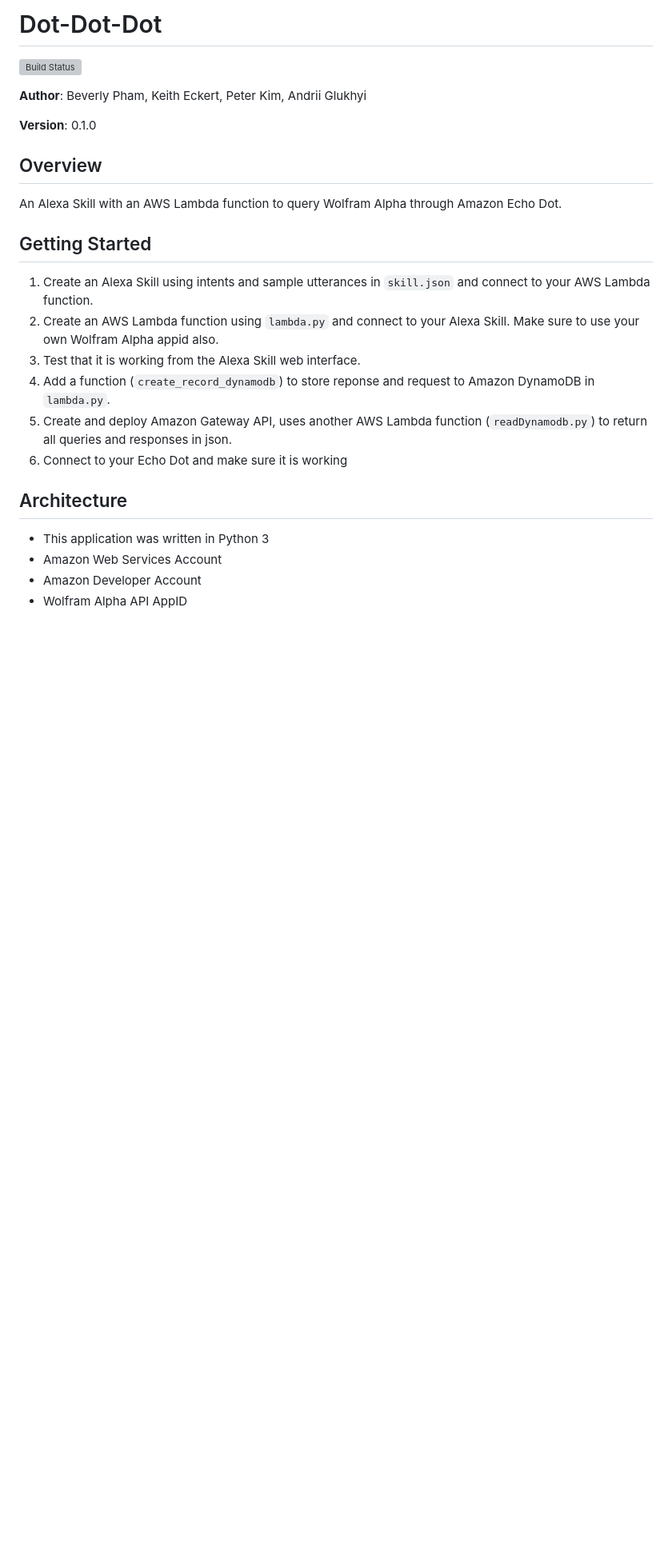
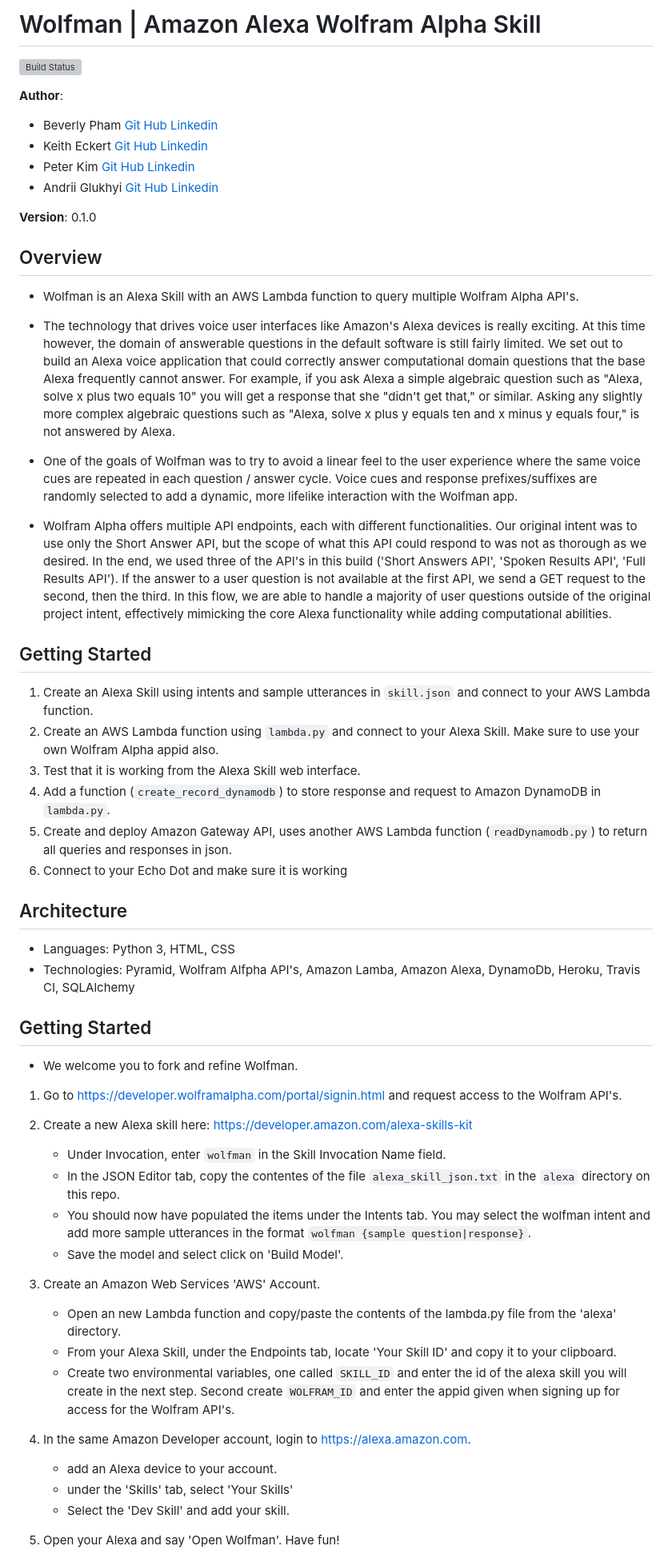
Before and after one commit to zarkle/Dot-Dot-Dot, a Markdown page: README.md, the part around the change printed below. Shown: that part at 80% size. Drawn GitHub-style; blank space fills up the shorter version; grey boxes are pictures that could not be loaded.

Commit message:
readme and documentation

```diff
--- a/README.md
+++ b/README.md
@@ -1,23 +1,64 @@
-# Dot-Dot-Dot
+# Wolfman | Amazon Alexa Wolfram Alpha Skill
 [![Build Status](https://travis-ci.org/zarkle/Dot-Dot-Dot.svg?branch=master)](https://travis-ci.org/zarkle/Dot-Dot-Dot)
 
-**Author**: Beverly Pham, Keith Eckert, Peter Kim, Andrii Glukhyi
+**Author**:
+
+- Beverly Pham [Git Hub](https://github.com/zarkle) [Linkedin](https://www.linkedin.com/in/beverly-pham/)
+- Keith Eckert [Git Hub](https://github.com/keitheck) [Linkedin](www.linkedin.com/in/keith-eckert)
+- Peter Kim [Git Hub](https://github.com/seattlechem) [Linkedin](https://www.linkedin.com/in/seattlechem/)
+- Andrii Glukhyi [Git Hub](https://github.com/andriiglukhyi) [Linkedin](https://www.linkedin.com/in/andrii-glukhyi-961b17156/)
 
 **Version**: 0.1.0
 
 ## Overview
-An Alexa Skill with an AWS Lambda function to query Wolfram Alpha through Amazon Echo Dot.
+
+- Wolfman is an Alexa Skill with an AWS Lambda function to query multiple Wolfram Alpha API's.
+
+- The technology that drives voice user interfaces like Amazon's Alexa devices is really exciting.  At this time however, the domain of answerable questions in the default software is still fairly limited.  We set out to build an Alexa voice application that could correctly answer computational domain questions that the base Alexa frequently cannot answer.  For example, if you ask Alexa a simple algebraic question such as "Alexa, solve x plus two equals 10" you will get a response that she "didn't get that," or similar.  Asking any slightly more complex algebraic questions such as "Alexa, solve x plus y equals ten and x minus y equals four," is not answered by Alexa.
+
+- One of the goals of Wolfman was to try to avoid a linear feel to the user experience where the same voice cues are repeated in each question / answer cycle.  Voice cues and response prefixes/suffixes are randomly selected to add a dynamic, more lifelike interaction with the Wolfman app.
+
+- Wolfram Alpha offers multiple API endpoints, each with different functionalities. Our original intent was to use only the Short Answer API, but the scope of what this API could respond to was not as thorough as we desired.  In the end, we used three of the API's in this build ('Short Answers API', 'Spoken Results API', 'Full Results API'). If the answer to a user question is not available at the first API, we send a GET request to the second, then the third. In this flow, we are able to handle a majority of user questions outside of the original project intent, effectively mimicking the core Alexa functionality while adding computational abilities.
 
 ## Getting Started
+
 1. Create an Alexa Skill using intents and sample utterances in `skill.json` and connect to your AWS Lambda function.
 2. Create an AWS Lambda function using `lambda.py` and connect to your Alexa Skill. Make sure to use your own Wolfram Alpha appid also.
 3. Test that it is working from the Alexa Skill web interface.
-4. Add a function (`create_record_dynamodb`) to store reponse and request to Amazon DynamoDB in `lambda.py`.
+4. Add a function (`create_record_dynamodb`) to store response and request to Amazon DynamoDB in `lambda.py`.
 5. Create and deploy Amazon Gateway API, uses another AWS Lambda function (`readDynamodb.py`) to return all queries and responses in json.
 6. Connect to your Echo Dot and make sure it is working
 
 ## Architecture
-- This application was written in Python 3
-- Amazon Web Services Account
-- Amazon Developer Account
-- Wolfram Alpha API AppID
+
+- Languages: Python 3, HTML, CSS
+- Technologies: Pyramid, Wolfram Alfpha API's, Amazon Lamba, Amazon Alexa, DynamoDb, Heroku, Travis CI, SQLAlchemy
+
+
+## Getting Started
+
+- We welcome you to fork and refine Wolfman.
+
+1. Go to https://developer.wolframalpha.com/portal/signin.html and request access to the Wolfram API's.
+
+2. Create a new Alexa skill here: https://developer.amazon.com/alexa-skills-kit
+
+    - Under Invocation, enter `wolfman` in the Skill Invocation Name field.
+    - In the JSON Editor tab, copy the contentes of the file `alexa_skill_json.txt` in the `alexa` directory on this repo.
+    - You should now have populated the items under the Intents tab.  You may select the wolfman intent and add more sample utterances in the format `wolfman {sample question|response}`.
+    - Save the model and select click on 'Build Model'.
+
+3. Create an Amazon Web Services 'AWS' Account.
+
+    - Open an new Lambda function and copy/paste the contents of the lambda.py file from the 'alexa' directory.
+    - From your Alexa Skill, under the Endpoints tab, locate 'Your Skill ID' and copy it to your clipboard.
+    - Create two environmental variables, one called `SKILL_ID` and enter the id of the alexa skill you will create in the next step. Second create `WOLFRAM_ID` and enter the appid given when signing up for access for the Wolfram API's.
+
+4. In the same Amazon Developer account, login to https://alexa.amazon.com.
+
+    - add an Alexa device to your account.
+    - under the 'Skills' tab, select 'Your Skills'
+    - Select the 'Dev Skill' and add your skill.
+
+5. Open your Alexa and say 'Open Wolfman'.  Have fun!
+
```
Also changed, not shown: other parts of README.md (+22 -15 lines), assets/short-answer_720-1.jpg (added), assets/short-answer_720.jpg (added), assets/spoken_api_720.jpg (added), 1 other file.
